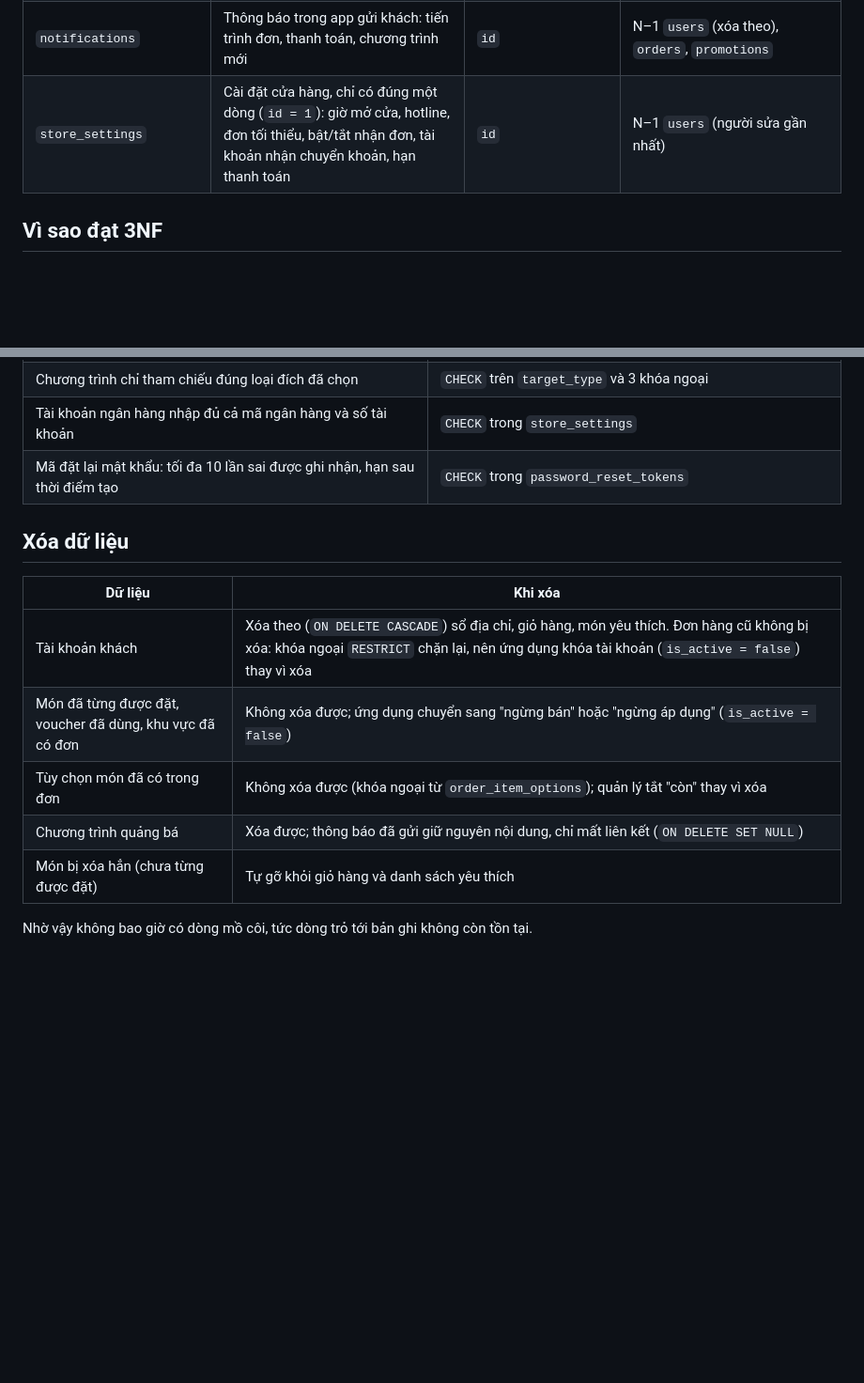
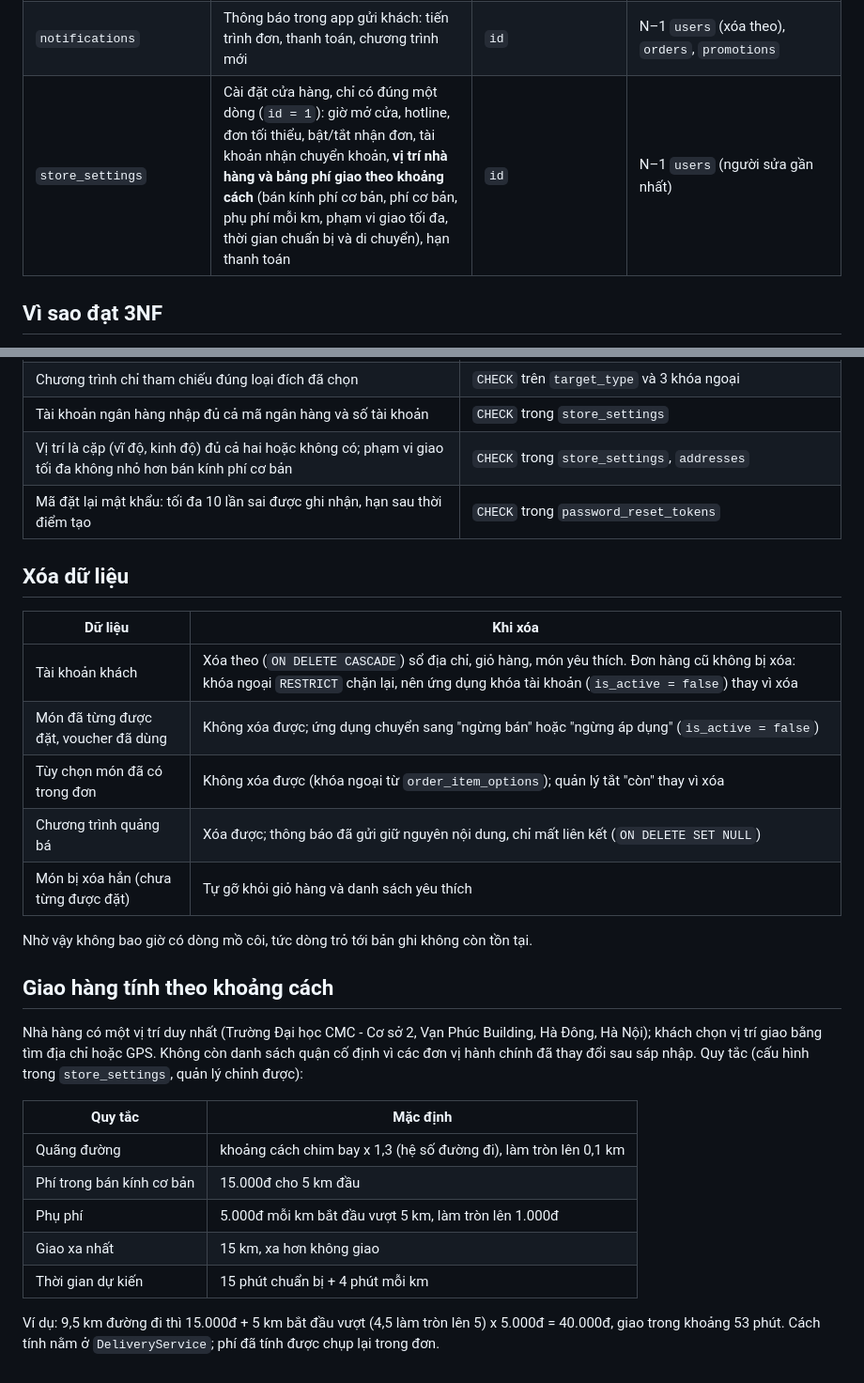
Before and after one commit to Anpham120/restaurant-ordering-mobile, a Markdown page: docs/DATABASE.md, 2 parts joined by grey strips. Shown at 94% size. Rendered like a GitHub page; blank space fills up the shorter version.

```diff
--- a/docs/DATABASE.md
+++ b/docs/DATABASE.md
@@ -33,7 +32,7 @@ Mã nguồn ERD dạng DBML: [`erd.dbml`](erd.dbml) – dán vào https://dbdiag
 | `password_reset_tokens` | Mã OTP 6 số để đặt lại mật khẩu (chỉ lưu bản băm), hạn 10 phút, số lần nhập sai, thời điểm đã dùng | `id` | N–1 `users` (xóa theo) |
 | `promotions` | Chương trình quảng bá hiển thị thành banner trong app, dẫn tới một món, một danh mục hoặc một mã giảm giá; có thời gian hiển thị; `announce_at` (hẹn gửi thông báo sau giờ yên lặng) và `announced_at` (đã gửi) | `id` | N–1 `menu_items`, `categories`, `vouchers` (đúng một tham chiếu tương ứng với `target_type`, kiểm tra bằng CHECK) |
 | `notifications` | Thông báo trong app gửi khách: tiến trình đơn, thanh toán, chương trình mới | `id` | N–1 `users` (xóa theo), `orders`, `promotions` |
-| `store_settings` | Cài đặt cửa hàng, chỉ có đúng một dòng (`id = 1`): giờ mở cửa, hotline, đơn tối thiểu, bật/tắt nhận đơn, tài khoản nhận chuyển khoản, hạn thanh toán | `id` | N–1 `users` (người sửa gần nhất) |
+| `store_settings` | Cài đặt cửa hàng, chỉ có đúng một dòng (`id = 1`): giờ mở cửa, hotline, đơn tối thiểu, bật/tắt nhận đơn, tài khoản nhận chuyển khoản, **vị trí nhà hàng và bảng phí giao theo khoảng cách** (bán kính phí cơ bản, phí cơ bản, phụ phí mỗi km, phạm vi giao tối đa, thời gian chuẩn bị và di chuyển), hạn thanh toán | `id` | N–1 `users` (người sửa gần nhất) |
 
 ## Vì sao đạt 3NF
 
@@ -73,6 +72,7 @@ Mọi ràng buộc dưới đây cũng được kiểm tra ở API. CSDL giữ v
 | Nhóm tùy chọn: tối thiểu không vượt tối đa | `CHECK (max_select >= min_select)` |
 | Chương trình chỉ tham chiếu đúng loại đích đã chọn | `CHECK` trên `target_type` và 3 khóa ngoại |
 | Tài khoản ngân hàng nhập đủ cả mã ngân hàng và số tài khoản | `CHECK` trong `store_settings` |
+| Vị trí là cặp (vĩ độ, kinh độ) đủ cả hai hoặc không có; phạm vi giao tối đa không nhỏ hơn bán kính phí cơ bản | `CHECK` trong `store_settings`, `addresses` |
 | Mã đặt lại mật khẩu: tối đa 10 lần sai được ghi nhận, hạn sau thời điểm tạo | `CHECK` trong `password_reset_tokens` |
 
 ## Xóa dữ liệu
@@ -80,9 +80,23 @@ Mọi ràng buộc dưới đây cũng được kiểm tra ở API. CSDL giữ v
 | Dữ liệu | Khi xóa |
 |---|---|
 | Tài khoản khách | Xóa theo (`ON DELETE CASCADE`) sổ địa chỉ, giỏ hàng, món yêu thích. Đơn hàng cũ không bị xóa: khóa ngoại `RESTRICT` chặn lại, nên ứng dụng khóa tài khoản (`is_active = false`) thay vì xóa |
-| Món đã từng được đặt, voucher đã dùng, khu vực đã có đơn | Không xóa được; ứng dụng chuyển sang "ngừng bán" hoặc "ngừng áp dụng" (`is_active = false`) |
+| Món đã từng được đặt, voucher đã dùng | Không xóa được; ứng dụng chuyển sang "ngừng bán" hoặc "ngừng áp dụng" (`is_active = false`) |
 | Tùy chọn món đã có trong đơn | Không xóa được (khóa ngoại từ `order_item_options`); quản lý tắt "còn" thay vì xóa |
 | Chương trình quảng bá | Xóa được; thông báo đã gửi giữ nguyên nội dung, chỉ mất liên kết (`ON DELETE SET NULL`) |
 | Món bị xóa hẳn (chưa từng được đặt) | Tự gỡ khỏi giỏ hàng và danh sách yêu thích |
 
 Nhờ vậy không bao giờ có dòng mồ côi, tức dòng trỏ tới bản ghi không còn tồn tại.
+
+## Giao hàng tính theo khoảng cách
+
+Nhà hàng có một vị trí duy nhất (Trường Đại học CMC - Cơ sở 2, Vạn Phúc Building, Hà Đông, Hà Nội); khách chọn vị trí giao bằng tìm địa chỉ hoặc GPS. Không còn danh sách quận cố định vì các đơn vị hành chính đã thay đổi sau sáp nhập. Quy tắc (cấu hình trong `store_settings`, quản lý chỉnh được):
+
+| Quy tắc | Mặc định |
+|---|---|
+| Quãng đường | khoảng cách chim bay x 1,3 (hệ số đường đi), làm tròn lên 0,1 km |
+| Phí trong bán kính cơ bản | 15.000đ cho 5 km đầu |
+| Phụ phí | 5.000đ mỗi km bắt đầu vượt 5 km, làm tròn lên 1.000đ |
+| Giao xa nhất | 15 km, xa hơn không giao |
+| Thời gian dự kiến | 15 phút chuẩn bị + 4 phút mỗi km |
+
+Ví dụ: 9,5 km đường đi thì 15.000đ + 5 km bắt đầu vượt (4,5 làm tròn lên 5) x 5.000đ = 40.000đ, giao trong khoảng 53 phút. Cách tính nằm ở `DeliveryService`; phí đã tính được chụp lại trong đơn.
```
Also changed, not shown: other parts of docs/DATABASE.md (+4 -5 lines), DEPLOY.md (+2 -2 lines), README.md (+4 -4 lines), docs/erd.png, docs/usecase.png, 5 other files.
